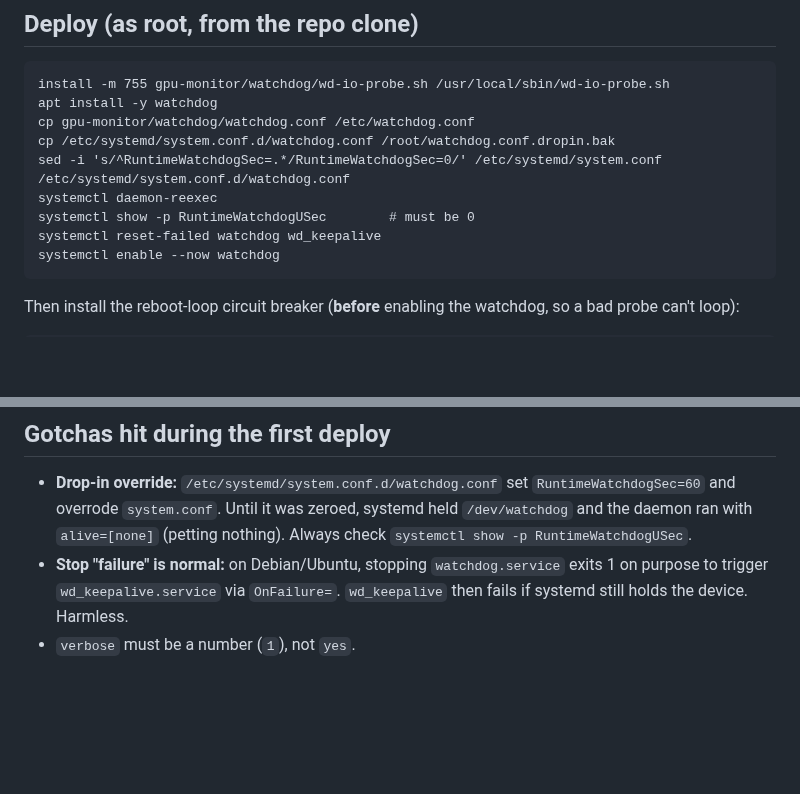
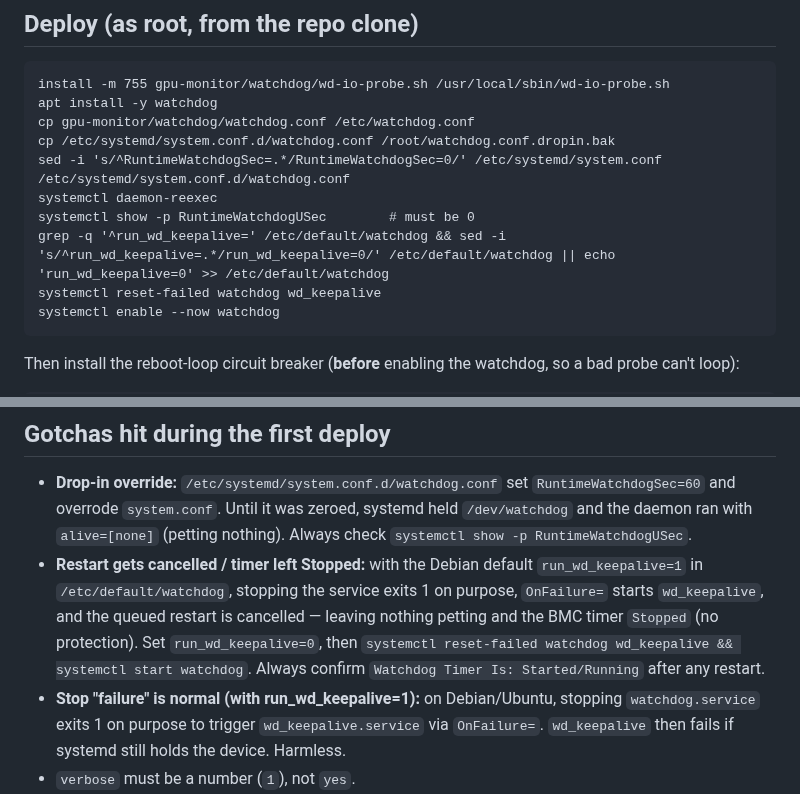
Before and after one commit to manishrony/ronyzap.github.io, a Markdown page: gpu-monitor/watchdog/README.md, 2 parts joined by grey strips. Drawn GitHub-style; blank space fills up the shorter version.

Commit message:
Note wd_keepalive cancelling watchdog restarts
With run_wd_keepalive=1 a restart is cancelled and the BMC timer is left
Stopped, i.e. no protection. Deploy now sets run_wd_keepalive=0.

Co-Authored-By: Claude Opus 5.5 <noreply@anthropic.com>
Claude-Session: https://claude.ai/code/session_012SebrQkyx5WsNByKuBeMse

````diff
--- a/gpu-monitor/watchdog/README.md
+++ b/gpu-monitor/watchdog/README.md
@@ -36,6 +36,7 @@ cp /etc/systemd/system.conf.d/watchdog.conf /root/watchdog.conf.dropin.bak
 sed -i 's/^RuntimeWatchdogSec=.*/RuntimeWatchdogSec=0/' /etc/systemd/system.conf /etc/systemd/system.conf.d/watchdog.conf
 systemctl daemon-reexec
 systemctl show -p RuntimeWatchdogUSec        # must be 0
+grep -q '^run_wd_keepalive=' /etc/default/watchdog && sed -i 's/^run_wd_keepalive=.*/run_wd_keepalive=0/' /etc/default/watchdog || echo 'run_wd_keepalive=0' >> /etc/default/watchdog
 systemctl reset-failed watchdog wd_keepalive
 systemctl enable --now watchdog
 ```
@@ -75,7 +76,14 @@ Manual reboots count too.
   `RuntimeWatchdogSec=60` and overrode `system.conf`. Until it was zeroed,
   systemd held `/dev/watchdog` and the daemon ran with `alive=[none]` (petting
   nothing). Always check `systemctl show -p RuntimeWatchdogUSec`.
-- **Stop "failure" is normal:** on Debian/Ubuntu, stopping `watchdog.service`
+- **Restart gets cancelled / timer left Stopped:** with the Debian default
+  `run_wd_keepalive=1` in `/etc/default/watchdog`, stopping the service
+  exits 1 on purpose, `OnFailure=` starts `wd_keepalive`, and the queued
+  restart is cancelled — leaving nothing petting and the BMC timer
+  `Stopped` (no protection). Set `run_wd_keepalive=0`, then
+  `systemctl reset-failed watchdog wd_keepalive && systemctl start watchdog`.
+  Always confirm `Watchdog Timer Is: Started/Running` after any restart.
+- **Stop "failure" is normal (with run_wd_keepalive=1):** on Debian/Ubuntu, stopping `watchdog.service`
   exits 1 on purpose to trigger `wd_keepalive.service` via `OnFailure=`.
   `wd_keepalive` then fails if systemd still holds the device. Harmless.
 - `verbose` must be a number (`1`), not `yes`.
````
